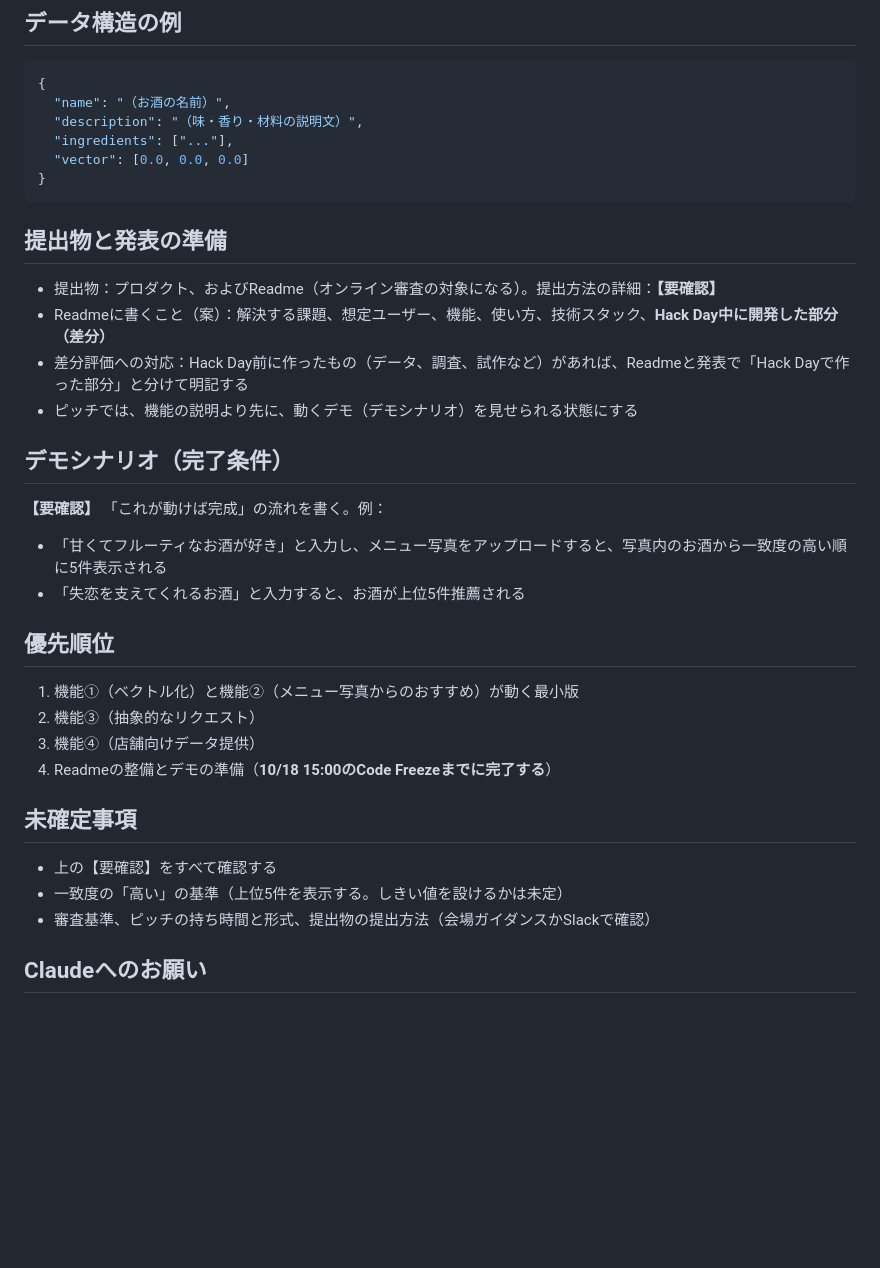
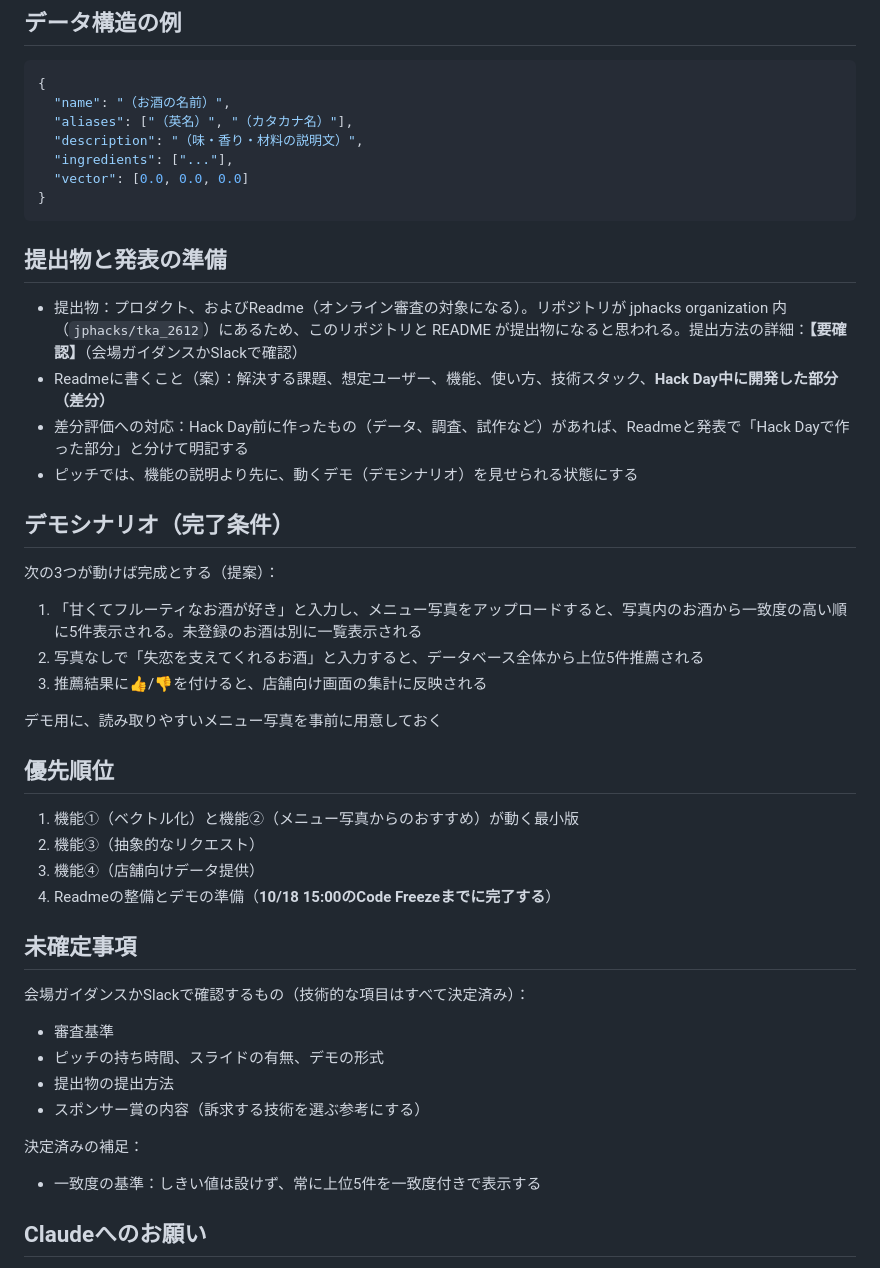
Before and after one commit to jphacks/tka_2612, a Markdown page: docs/カクテル推薦プロダクト_JPHACKS2026.md, the part around one of its changes. Rendered like a GitHub page; blank space fills up the shorter version.

````diff
--- a/docs/カクテル推薦プロダクト_JPHACKS2026.md
+++ b/docs/カクテル推薦プロダクト_JPHACKS2026.md
@@ -100,6 +115,7 @@
 ```json
 {
   "name": "（お酒の名前）",
+  "aliases": ["（英名）", "（カタカナ名）"],
   "description": "（味・香り・材料の説明文）",
   "ingredients": ["..."],
   "vector": [0.0, 0.0, 0.0]
@@ -107,15 +123,18 @@
 ```
 
 ## 提出物と発表の準備
-- 提出物：プロダクト、およびReadme（オンライン審査の対象になる）。提出方法の詳細：**【要確認】**
+- 提出物：プロダクト、およびReadme（オンライン審査の対象になる）。リポジトリが jphacks organization 内（`jphacks/tka_2612`）にあるため、このリポジトリと README が提出物になると思われる。提出方法の詳細：**【要確認】**（会場ガイダンスかSlackで確認）
 - Readmeに書くこと（案）：解決する課題、想定ユーザー、機能、使い方、技術スタック、**Hack Day中に開発した部分（差分）**
 - 差分評価への対応：Hack Day前に作ったもの（データ、調査、試作など）があれば、Readmeと発表で「Hack Dayで作った部分」と分けて明記する
 - ピッチでは、機能の説明より先に、動くデモ（デモシナリオ）を見せられる状態にする
 
 ## デモシナリオ（完了条件）
-**【要確認】** 「これが動けば完成」の流れを書く。例：
-- 「甘くてフルーティなお酒が好き」と入力し、メニュー写真をアップロードすると、写真内のお酒から一致度の高い順に5件表示される
-- 「失恋を支えてくれるお酒」と入力すると、お酒が上位5件推薦される
+次の3つが動けば完成とする（提案）：
+1. 「甘くてフルーティなお酒が好き」と入力し、メニュー写真をアップロードすると、写真内のお酒から一致度の高い順に5件表示される。未登録のお酒は別に一覧表示される
+2. 写真なしで「失恋を支えてくれるお酒」と入力すると、データベース全体から上位5件推薦される
+3. 推薦結果に👍/👎を付けると、店舗向け画面の集計に反映される
+
+デモ用に、読み取りやすいメニュー写真を事前に用意しておく
 
 ## 優先順位
 1. 機能①（ベクトル化）と機能②（メニュー写真からのおすすめ）が動く最小版
@@ -124,9 +143,14 @@
 4. Readmeの整備とデモの準備（**10/18 15:00のCode Freezeまでに完了する**）
 
 ## 未確定事項
-- 上の【要確認】をすべて確認する
-- 一致度の「高い」の基準（上位5件を表示する。しきい値を設けるかは未定）
-- 審査基準、ピッチの持ち時間と形式、提出物の提出方法（会場ガイダンスかSlackで確認）
+会場ガイダンスかSlackで確認するもの（技術的な項目はすべて決定済み）：
+- 審査基準
+- ピッチの持ち時間、スライドの有無、デモの形式
+- 提出物の提出方法
+- スポンサー賞の内容（訴求する技術を選ぶ参考にする）
+
+決定済みの補足：
+- 一致度の基準：しきい値は設けず、常に上位5件を一致度付きで表示する
 
 ## Claudeへのお願い
 - 締切は10/18(日) 15:00のCode Freezeであることを前提に、計画を立てる
````
Also changed, not shown: other parts of docs/カクテル推薦プロダクト_JPHACKS2026.md (+26 -11 lines).
